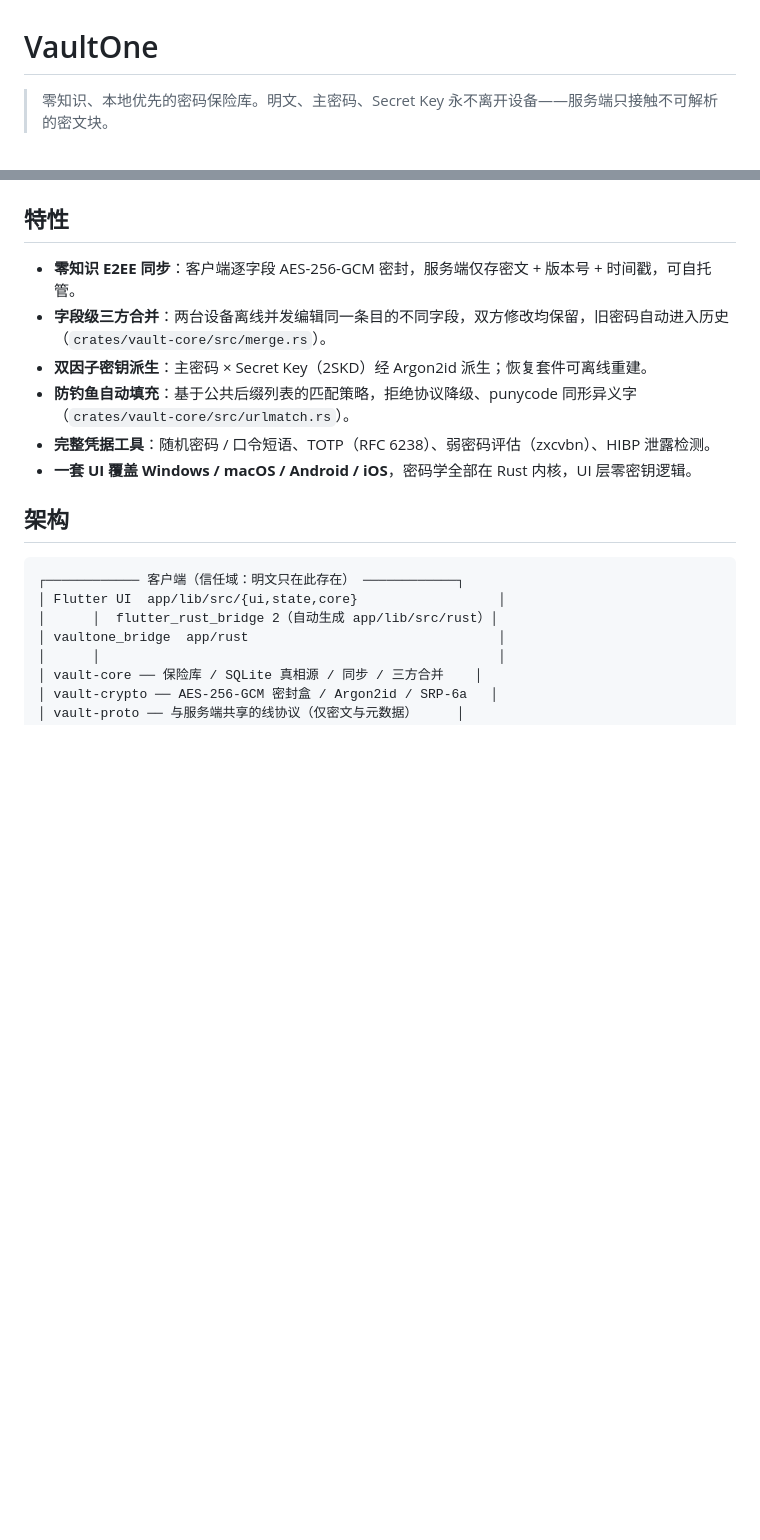
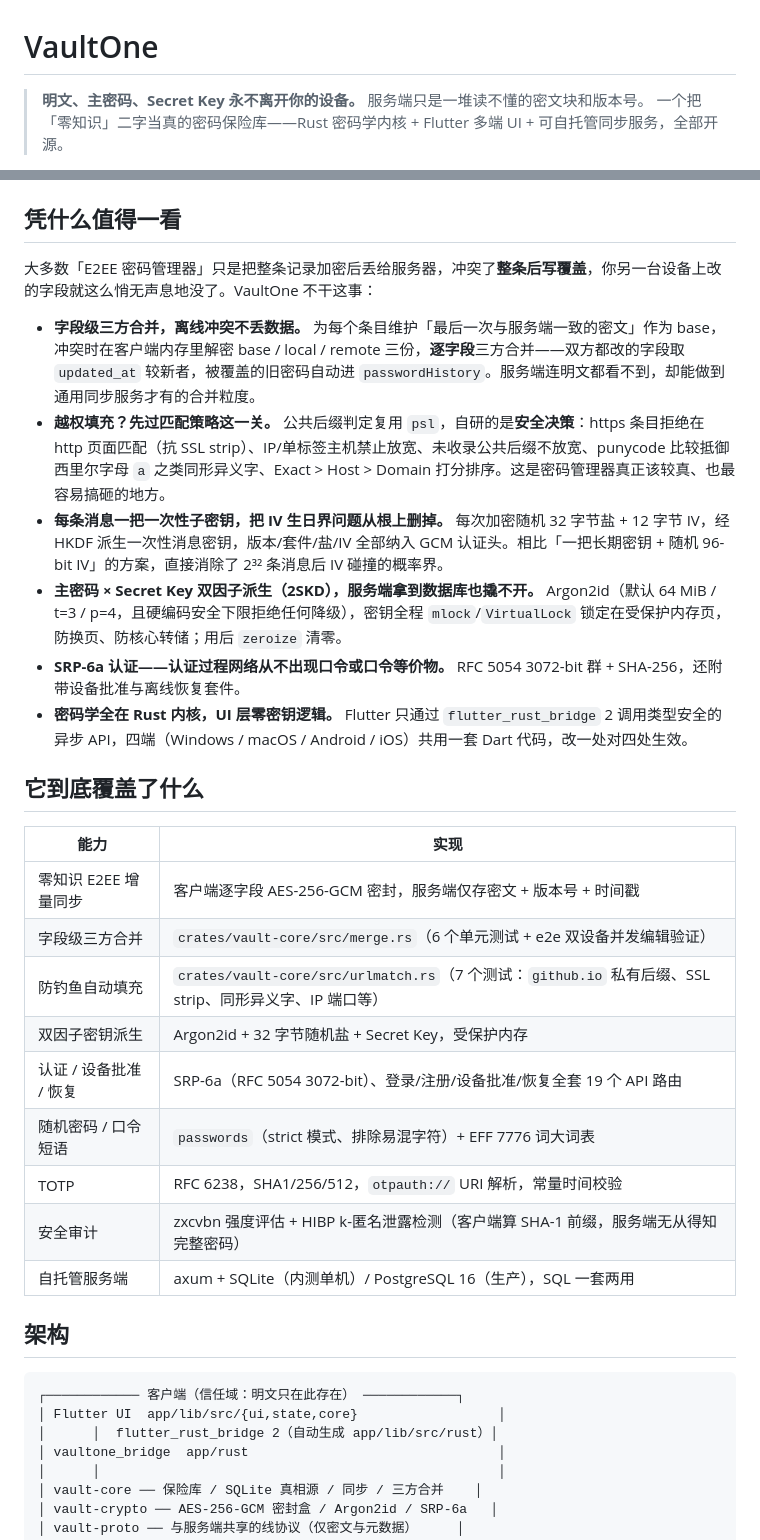
Before and after one commit to Megumi1773/VaultOne, a Markdown page: README.md, 2 parts joined by grey strips. Drawn GitHub-style; blank space fills up the shorter version.

Commit message:
docs: 强化 README 卖点表达

```diff
--- a/README.md
+++ b/README.md
@@ -1,6 +1,7 @@
 # VaultOne
 
-> 零知识、本地优先的密码保险库。明文、主密码、Secret Key 永不离开设备——服务端只接触不可解析的密文块。
+> **明文、主密码、Secret Key 永不离开你的设备。** 服务端只是一堆读不懂的密文块和版本号。
+> 一个把「零知识」二字当真的密码保险库——Rust 密码学内核 + Flutter 多端 UI + 可自托管同步服务，全部开源。
 
 [![CI](https://github.com/Megumi1773/VaultOne/actions/workflows/ci.yml/badge.svg)](https://github.com/Megumi1773/VaultOne/actions/workflows/ci.yml)
 ![Rust](https://img.shields.io/badge/rust-1.85%2B-orange)
@@ -8,13 +10,29 @@
 ![License](https://img.shields.io/badge/license-AGPL--3.0--only-green)
 
-## 特性
+## 凭什么值得一看
 
-- **零知识 E2EE 同步**：客户端逐字段 AES-256-GCM 密封，服务端仅存密文 + 版本号 + 时间戳，可自托管。
-- **字段级三方合并**：两台设备离线并发编辑同一条目的不同字段，双方修改均保留，旧密码自动进入历史（`crates/vault-core/src/merge.rs`）。
-- **双因子密钥派生**：主密码 × Secret Key（2SKD）经 Argon2id 派生；恢复套件可离线重建。
-- **防钓鱼自动填充**：基于公共后缀列表的匹配策略，拒绝协议降级、punycode 同形异义字（`crates/vault-core/src/urlmatch.rs`）。
-- **完整凭据工具**：随机密码 / 口令短语、TOTP（RFC 6238）、弱密码评估（zxcvbn）、HIBP 泄露检测。
-- **一套 UI 覆盖 Windows / macOS / Android / iOS**，密码学全部在 Rust 内核，UI 层零密钥逻辑。
+大多数「E2EE 密码管理器」只是把整条记录加密后丢给服务器，冲突了**整条后写覆盖**，你另一台设备上改的字段就这么悄无声息地没了。VaultOne 不干这事：
+
+- **字段级三方合并，离线冲突不丢数据。** 为每个条目维护「最后一次与服务端一致的密文」作为 base，冲突时在客户端内存里解密 base / local / remote 三份，**逐字段**三方合并——双方都改的字段取 `updated_at` 较新者，被覆盖的旧密码自动进 `passwordHistory`。服务端连明文都看不到，却能做到通用同步服务才有的合并粒度。
+- **越权填充？先过匹配策略这一关。** 公共后缀判定复用 `psl`，自研的是**安全决策**：https 条目拒绝在 http 页面匹配（抗 SSL strip）、IP/单标签主机禁止放宽、未收录公共后缀不放宽、punycode 比较抵御西里尔字母 `а` 之类同形异义字、Exact > Host > Domain 打分排序。这是密码管理器真正该较真、也最容易搞砸的地方。
+- **每条消息一把一次性子密钥，把 IV 生日界问题从根上删掉。** 每次加密随机 32 字节盐 + 12 字节 IV，经 HKDF 派生一次性消息密钥，版本/套件/盐/IV 全部纳入 GCM 认证头。相比「一把长期密钥 + 随机 96-bit IV」的方案，直接消除了 2³² 条消息后 IV 碰撞的概率界。
+- **主密码 × Secret Key 双因子派生（2SKD），服务端拿到数据库也撬不开。** Argon2id（默认 64 MiB / t=3 / p=4，且硬编码安全下限拒绝任何降级），密钥全程 `mlock`/`VirtualLock` 锁定在受保护内存页，防换页、防核心转储；用后 `zeroize` 清零。
+- **SRP-6a 认证——认证过程网络从不出现口令或口令等价物。** RFC 5054 3072-bit 群 + SHA-256，还附带设备批准与离线恢复套件。
+- **密码学全在 Rust 内核，UI 层零密钥逻辑。** Flutter 只通过 `flutter_rust_bridge` 2 调用类型安全的异步 API，四端（Windows / macOS / Android / iOS）共用一套 Dart 代码，改一处对四处生效。
+
+## 它到底覆盖了什么
+
+| 能力 | 实现 |
+|---|---|
+| 零知识 E2EE 增量同步 | 客户端逐字段 AES-256-GCM 密封，服务端仅存密文 + 版本号 + 时间戳 |
+| 字段级三方合并 | `crates/vault-core/src/merge.rs`（6 个单元测试 + e2e 双设备并发编辑验证） |
+| 防钓鱼自动填充 | `crates/vault-core/src/urlmatch.rs`（7 个测试：`github.io` 私有后缀、SSL strip、同形异义字、IP 端口等） |
+| 双因子密钥派生 | Argon2id + 32 字节随机盐 + Secret Key，受保护内存 |
+| 认证 / 设备批准 / 恢复 | SRP-6a（RFC 5054 3072-bit）、登录/注册/设备批准/恢复全套 19 个 API 路由 |
+| 随机密码 / 口令短语 | `passwords`（strict 模式、排除易混字符）+ EFF 7776 词大词表 |
+| TOTP | RFC 6238，SHA1/256/512，`otpauth://` URI 解析，常量时间校验 |
+| 安全审计 | zxcvbn 强度评估 + HIBP k-匿名泄露检测（客户端算 SHA-1 前缀，服务端无从得知完整密码） |
+| 自托管服务端 | axum + SQLite（内测单机）/ PostgreSQL 16（生产），SQL 一套两用 |
 
 ## 架构
 
```
Also changed, not shown: other parts of README.md (+9 -7 lines).
